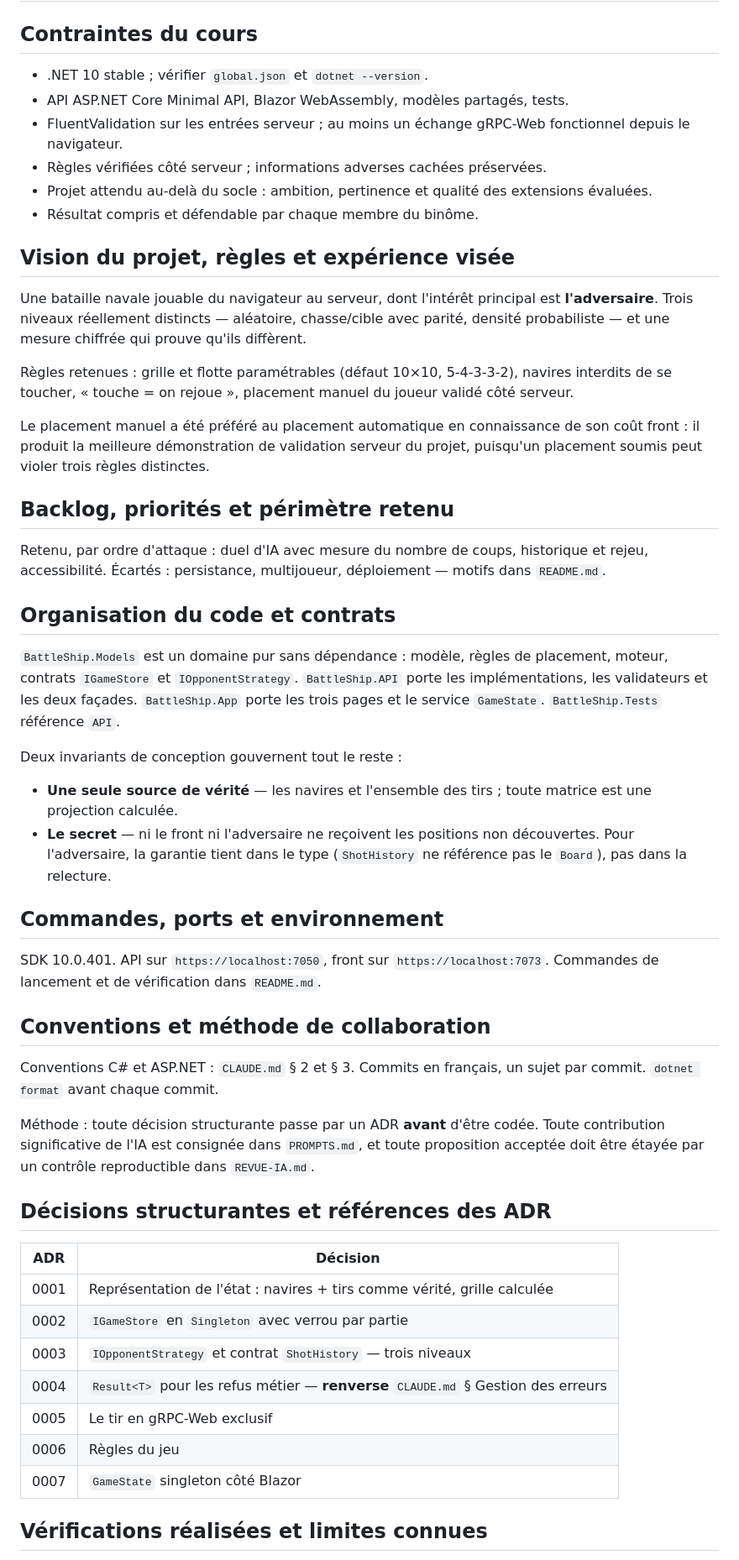
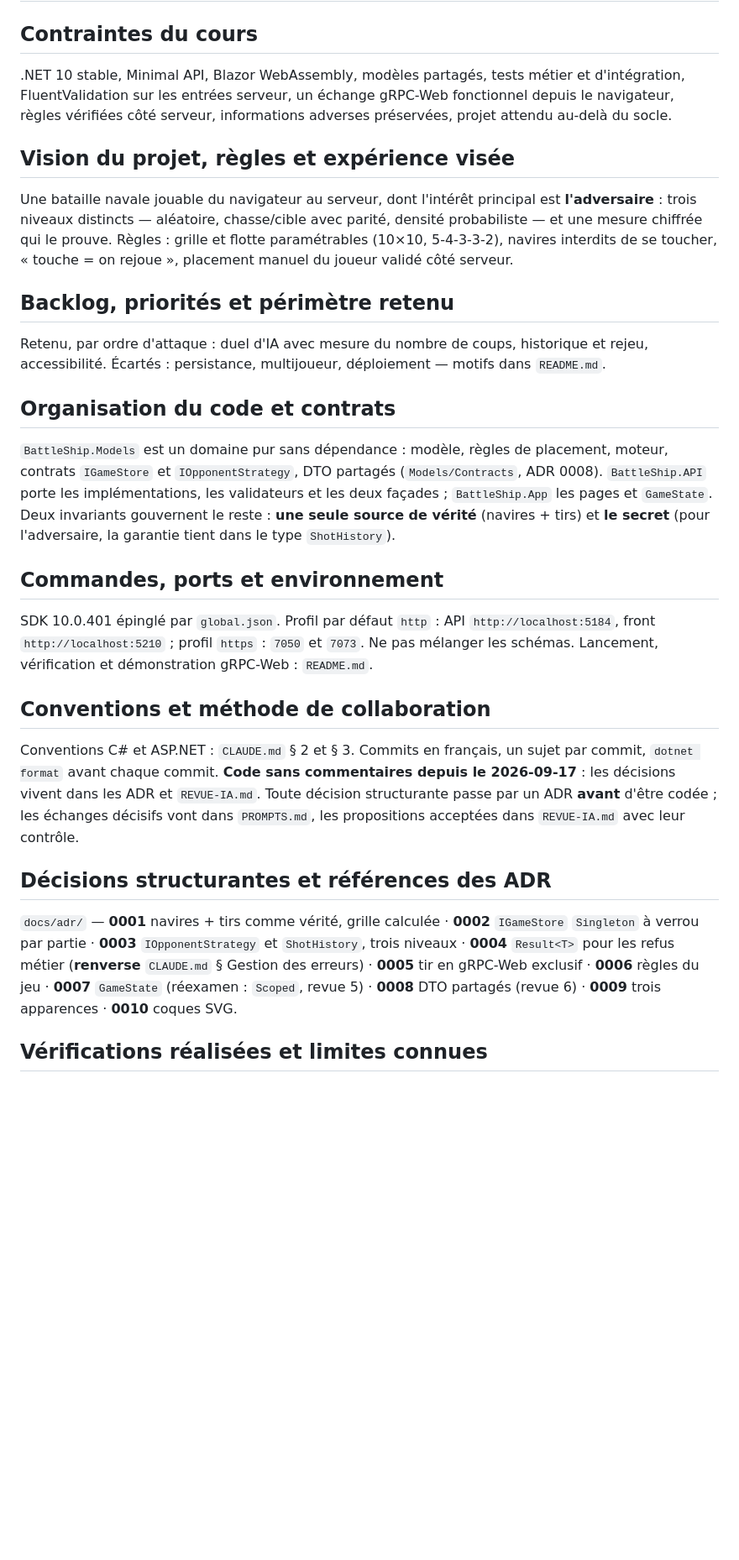
Before and after one commit to ladretti/BattleShip, a Markdown page: CONTEXTE-IA.md, the part around one of its changes. Shown at 84% size. Drawn GitHub-style; blank space fills up the shorter version.

Commit message:
docs: allège le README, actualise CONTEXTE-IA.md et l'état du dépôt dans CLAUDE.md
Co-Authored-By: Claude Fable 5.1 <noreply@anthropic.com>

```diff
--- a/CONTEXTE-IA.md
+++ b/CONTEXTE-IA.md
@@ -2,72 +2,50 @@
 
 ## Contraintes du cours
 
-- .NET 10 stable ; vérifier `global.json` et `dotnet --version`.
-- API ASP.NET Core Minimal API, Blazor WebAssembly, modèles partagés, tests.
-- FluentValidation sur les entrées serveur ; au moins un échange gRPC-Web fonctionnel depuis
-  le navigateur.
-- Règles vérifiées côté serveur ; informations adverses cachées préservées.
-- Projet attendu au-delà du socle : ambition, pertinence et qualité des extensions évaluées.
-- Résultat compris et défendable par chaque membre du binôme.
+.NET 10 stable, Minimal API, Blazor WebAssembly, modèles partagés, tests métier et d'intégration,
+FluentValidation sur les entrées serveur, un échange gRPC-Web fonctionnel depuis le navigateur, règles
+vérifiées côté serveur, informations adverses préservées, projet attendu au-delà du socle.
 
 ## Vision du projet, règles et expérience visée
 
-Une bataille navale jouable du navigateur au serveur, dont l'intérêt principal est
-**l'adversaire**. Trois niveaux réellement distincts — aléatoire, chasse/cible avec parité,
-densité probabiliste — et une mesure chiffrée qui prouve qu'ils diffèrent.
-
-Règles retenues : grille et flotte paramétrables (défaut 10×10, 5-4-3-3-2), navires interdits
-de se toucher, « touche = on rejoue », placement manuel du joueur validé côté serveur.
-
-Le placement manuel a été préféré au placement automatique en connaissance de son coût front :
-il produit la meilleure démonstration de validation serveur du projet, puisqu'un placement
-soumis peut violer trois règles distinctes.
+Une bataille navale jouable du navigateur au serveur, dont l'intérêt principal est **l'adversaire** : trois
+niveaux distincts — aléatoire, chasse/cible avec parité, densité probabiliste — et une mesure chiffrée qui le
+prouve. Règles : grille et flotte paramétrables (10×10, 5-4-3-3-2), navires interdits de se toucher, « touche
+= on rejoue », placement manuel du joueur validé côté serveur.
 
 ## Backlog, priorités et périmètre retenu
 
-Retenu, par ordre d'attaque : duel d'IA avec mesure du nombre de coups, historique et rejeu,
-accessibilité. Écartés : persistance, multijoueur, déploiement — motifs dans `README.md`.
+Retenu, par ordre d'attaque : duel d'IA avec mesure du nombre de coups, historique et rejeu, accessibilité.
+Écartés : persistance, multijoueur, déploiement — motifs dans `README.md`.
 
 ## Organisation du code et contrats
 
-`BattleShip.Models` est un domaine pur sans dépendance : modèle, règles de placement, moteur,
-contrats `IGameStore` et `IOpponentStrategy`. `BattleShip.API` porte les implémentations, les
-validateurs et les deux façades. `BattleShip.App` porte les trois pages et le service
-`GameState`. `BattleShip.Tests` référence `API`.
-
-Deux invariants de conception gouvernent tout le reste :
-
-- **Une seule source de vérité** — les navires et l'ensemble des tirs ; toute matrice est
-  une projection calculée.
-- **Le secret** — ni le front ni l'adversaire ne reçoivent les positions non découvertes.
-  Pour l'adversaire, la garantie tient dans le type (`ShotHistory` ne référence pas le
-  `Board`), pas dans la relecture.
+`BattleShip.Models` est un domaine pur sans dépendance : modèle, règles de placement, moteur, contrats
+`IGameStore` et `IOpponentStrategy`, DTO partagés (`Models/Contracts`, ADR 0008). `BattleShip.API` porte les
+implémentations, les validateurs et les deux façades ; `BattleShip.App` les pages et `GameState`. Deux
+invariants gouvernent le reste : **une seule source de vérité** (navires + tirs) et **le secret** (pour
+l'adversaire, la garantie tient dans le type `ShotHistory`).
 
 ## Commandes, ports et environnement
 
-SDK 10.0.401. API sur `https://localhost:7050`, front sur `https://localhost:7073`.
-Commandes de lancement et de vérification dans `README.md`.
+SDK 10.0.401 épinglé par `global.json`. Profil par défaut `http` : API `http://localhost:5184`, front
+`http://localhost:5210` ; profil `https` : `7050` et `7073`. Ne pas mélanger les schémas. Lancement,
+vérification et démonstration gRPC-Web : `README.md`.
 
 ## Conventions et méthode de collaboration
 
-Conventions C# et ASP.NET : `CLAUDE.md` § 2 et § 3. Commits en français, un sujet par commit.
-`dotnet format` avant chaque commit.
-
-Méthode : toute décision structurante passe par un ADR **avant** d'être codée. Toute
-contribution significative de l'IA est consignée dans `PROMPTS.md`, et toute proposition
-acceptée doit être étayée par un contrôle reproductible dans `REVUE-IA.md`.
+Conventions C# et ASP.NET : `CLAUDE.md` § 2 et § 3. Commits en français, un sujet par commit, `dotnet format`
+avant chaque commit. **Code sans commentaires depuis le 2026-09-17** : les décisions vivent dans les ADR et
+`REVUE-IA.md`. Toute décision structurante passe par un ADR **avant** d'être codée ; les échanges décisifs
+vont dans `PROMPTS.md`, les propositions acceptées dans `REVUE-IA.md` avec leur contrôle.
 
 ## Décisions structurantes et références des ADR
 
-| ADR | Décision |
-|---|---|
-| 0001 | Représentation de l'état : navires + tirs comme vérité, grille calculée |
-| 0002 | `IGameStore` en `Singleton` avec verrou par partie |
-| 0003 | `IOpponentStrategy` et contrat `ShotHistory` — trois niveaux |
-| 0004 | `Result<T>` pour les refus métier — **renverse** `CLAUDE.md` § Gestion des erreurs |
-| 0005 | Le tir en gRPC-Web exclusif |
-| 0006 | Règles du jeu |
-| 0007 | `GameState` singleton côté Blazor |
+`docs/adr/` — **0001** navires + tirs comme vérité, grille calculée · **0002** `IGameStore` `Singleton` à
+verrou par partie · **0003** `IOpponentStrategy` et `ShotHistory`, trois niveaux · **0004** `Result<T>` pour
+les refus métier (**renverse** `CLAUDE.md` § Gestion des erreurs) · **0005** tir en gRPC-Web exclusif ·
+**0006** règles du jeu · **0007** `GameState` (réexamen : `Scoped`, revue 5) · **0008** DTO partagés (revue 6)
+· **0009** trois apparences · **0010** coques SVG.
 
 ## Vérifications réalisées et limites connues
 
```
Also changed, not shown: other parts of CONTEXTE-IA.md (+6 -15 lines), CLAUDE.md (+10 -24 lines), 1 other file.
